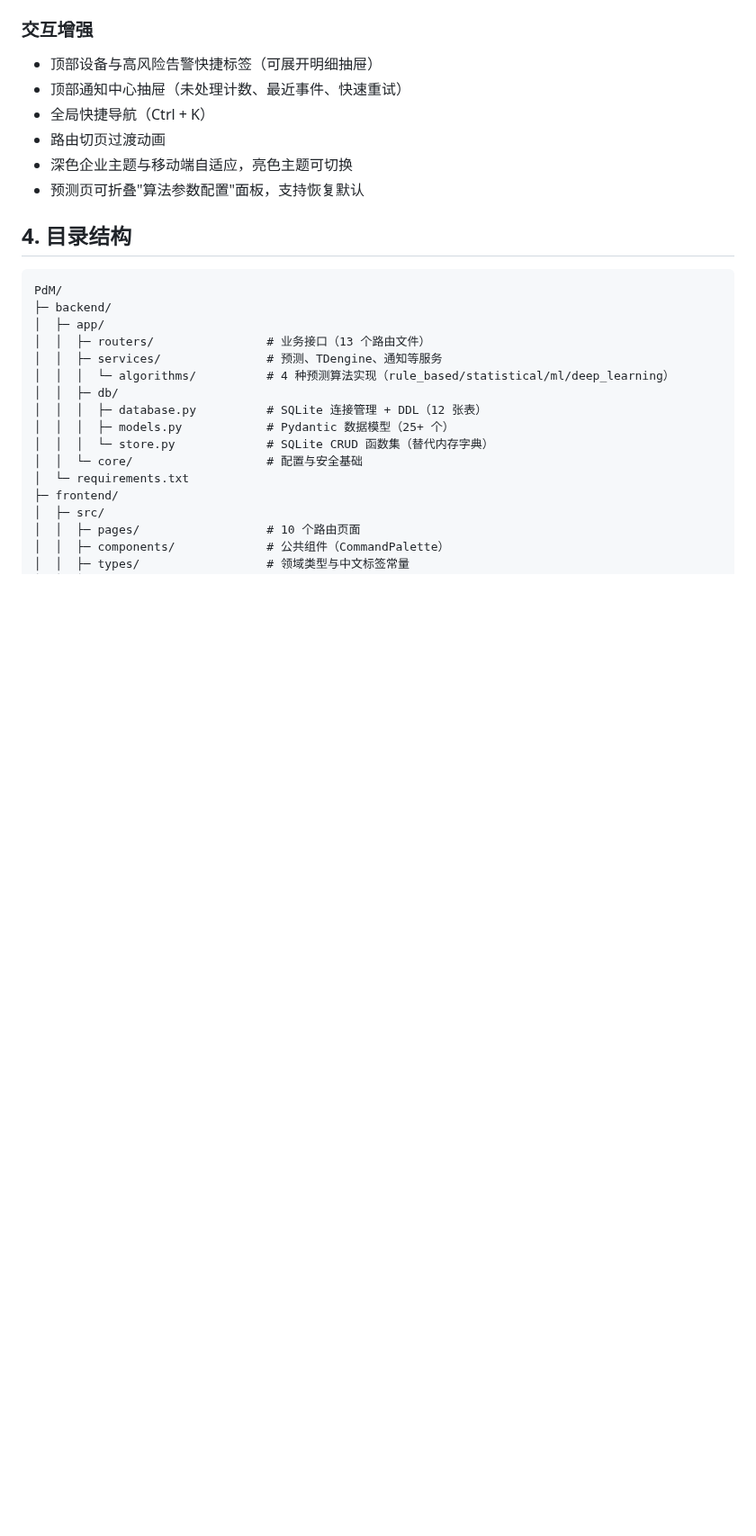
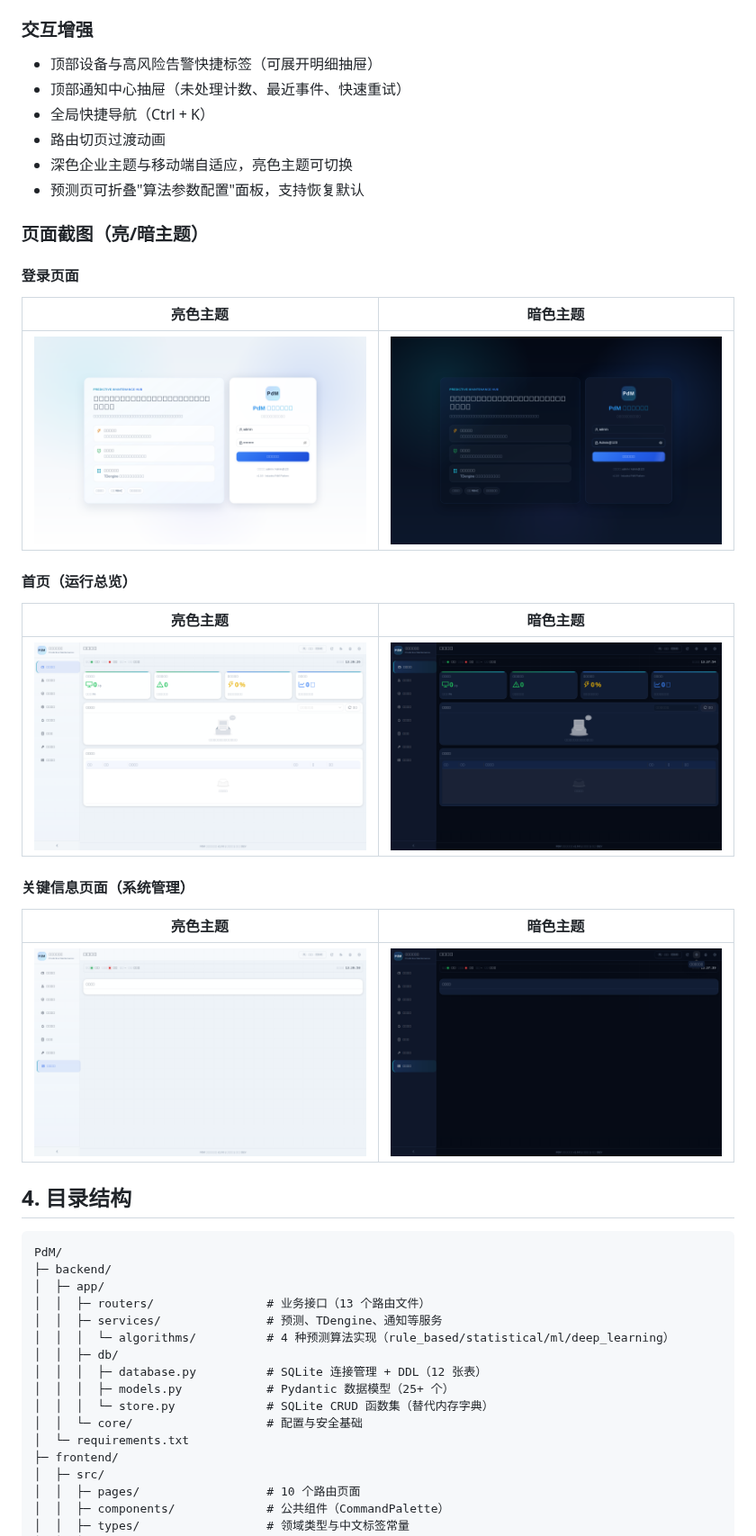
Before and after one commit to su600/PdM-Claude-Opus, a Markdown page: README.md, the part around the change. Shown at 90% size. Drawn GitHub-style; pictures changed too: docs/screenshots/dashboard-dark.png (added), docs/screenshots/dashboard-light.png (added), docs/screenshots/login-dark.png (added); blank space fills up the shorter version.

Commit message:
docs: add light and dark theme screenshots
Agent-Logs-Url: https://github.com/su600/PdM-Claude-Opus/sessions/f216ee39-91ad-4fa9-aa54-74adf6ff2913

Co-authored-by: su600 <40174401+su600@users.noreply.github.com>

```diff
--- a/README.md
+++ b/README.md
@@ -62,6 +62,26 @@ by Claude Opus 4.6
 - 路由切页过渡动画
 - 深色企业主题与移动端自适应，亮色主题可切换
 - 预测页可折叠"算法参数配置"面板，支持恢复默认
+
+### 页面截图（亮/暗主题）
+
+#### 登录页面
+
+| 亮色主题 | 暗色主题 |
+| --- | --- |
+| ![登录页-亮色](docs/screenshots/login-light.png) | ![登录页-暗色](docs/screenshots/login-dark.png) |
+
+#### 首页（运行总览）
+
+| 亮色主题 | 暗色主题 |
+| --- | --- |
+| ![首页-亮色](docs/screenshots/dashboard-light.png) | ![首页-暗色](docs/screenshots/dashboard-dark.png) |
+
+#### 关键信息页面（系统管理）
+
+| 亮色主题 | 暗色主题 |
+| --- | --- |
+| ![系统管理-亮色](docs/screenshots/system-light.png) | ![系统管理-暗色](docs/screenshots/system-dark.png) |
 
 ## 4. 目录结构
 
```
Also changed, not shown: 1 other file.
